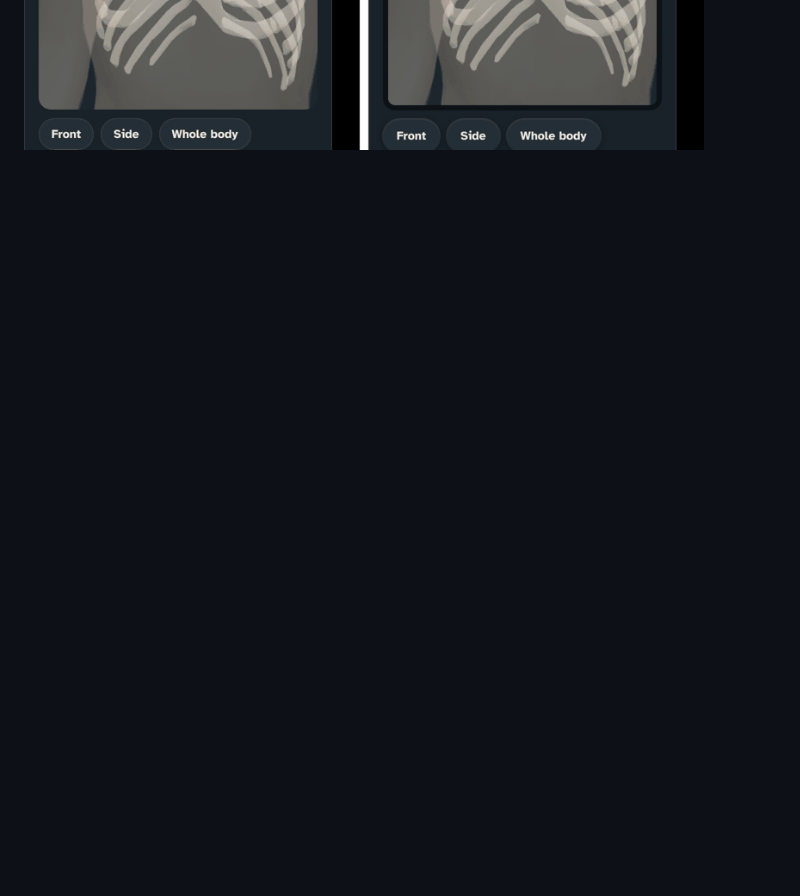
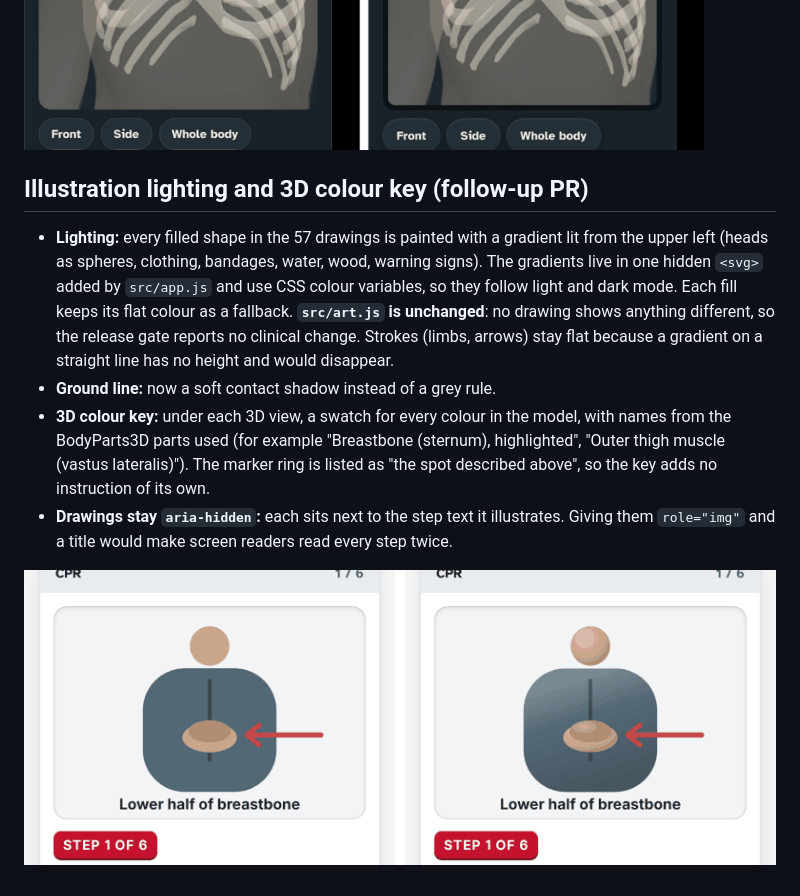
Before and after one commit to nagagamoga-star/first-aid-quick-guide, a Markdown page: docs/ui-tactile/README.md, the part around the change. GitHub-like rendering; pictures changed too: docs/ui-tactile/drawing-lighting.png (added); blank space fills up the shorter version.

```diff
--- a/docs/ui-tactile/README.md
+++ b/docs/ui-tactile/README.md
@@ -52,3 +52,12 @@ After: no contrast or target-size violations in light or dark, mobile or desktop
 ![Topic index](index-light.png)
 ![Step player](steps-light.png)
 ![3D viewport, dark](anatomy-dark.png)
+
+## Illustration lighting and 3D colour key (follow-up PR)
+
+- **Lighting:** every filled shape in the 57 drawings is painted with a gradient lit from the upper left (heads as spheres, clothing, bandages, water, wood, warning signs). The gradients live in one hidden `<svg>` added by `src/app.js` and use CSS colour variables, so they follow light and dark mode. Each fill keeps its flat colour as a fallback. **`src/art.js` is unchanged**: no drawing shows anything different, so the release gate reports no clinical change. Strokes (limbs, arrows) stay flat because a gradient on a straight line has no height and would disappear.
+- **Ground line:** now a soft contact shadow instead of a grey rule.
+- **3D colour key:** under each 3D view, a swatch for every colour in the model, with names from the BodyParts3D parts used (for example "Breastbone (sternum), highlighted", "Outer thigh muscle (vastus lateralis)"). The marker ring is listed as "the spot described above", so the key adds no instruction of its own.
+- **Drawings stay `aria-hidden`:** each sits next to the step text it illustrates. Giving them `role="img"` and a title would make screen readers read every step twice.
+
+![Drawing lighting, before and after](drawing-lighting.png)
```
Also changed, not shown: 5 other files.
